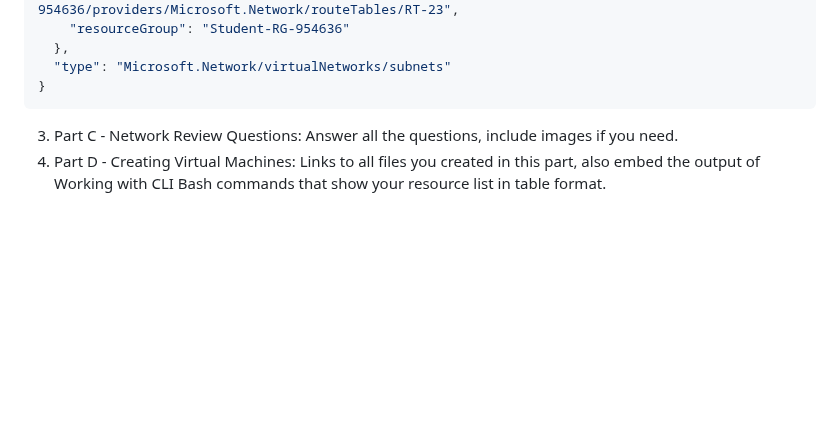
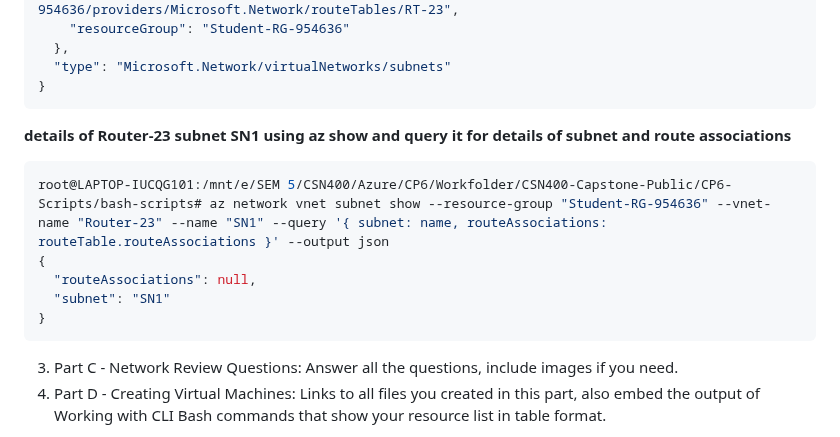
Before and after one commit to ParavGagneja/CSN400-Capstone, a Markdown page: Checkpoint6/README.md, the part around the change. GitHub-like rendering; blank space fills up the shorter version.

Commit message:
details of Router-23 subnet SN1 using az show

````diff
--- a/Checkpoint6/README.md
+++ b/Checkpoint6/README.md
@@ -679,5 +679,15 @@ root@LAPTOP-IUCQG101:/mnt/e/SEM 5/CSN400/Azure/CP6/Workfolder/CSN400-Capstone-Pu
   "type": "Microsoft.Network/virtualNetworks/subnets"
 }
 ```
+
+<b>details of Router-23 subnet SN1 using az show and query it for details of subnet and route associations</b>
+
+``` bash
+root@LAPTOP-IUCQG101:/mnt/e/SEM 5/CSN400/Azure/CP6/Workfolder/CSN400-Capstone-Public/CP6-Scripts/bash-scripts# az network vnet subnet show --resource-group "Student-RG-954636" --vnet-name "Router-23" --name "SN1" --query '{ subnet: name, routeAssociations: routeTable.routeAssociations }' --output json
+{
+  "routeAssociations": null,
+  "subnet": "SN1"
+}
+```
 3. Part C - Network Review Questions: Answer all the questions, include images if you need.
 4. Part D - Creating Virtual Machines: Links to all files you created in this part, also embed the output of  Working with CLI Bash commands that show your resource list in table format.
````
